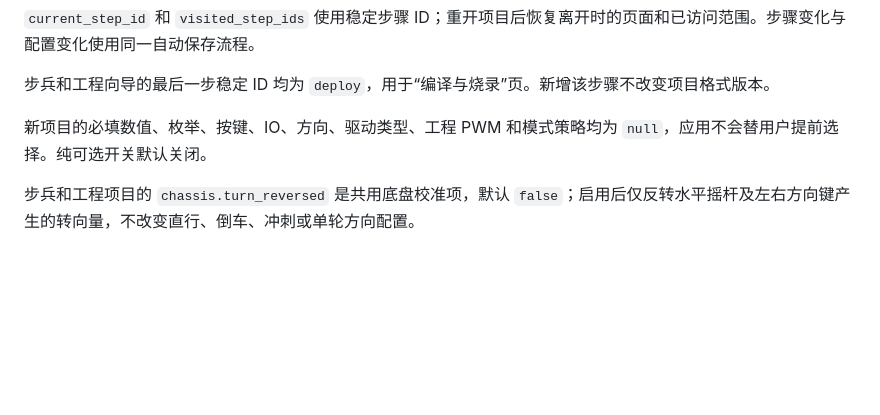
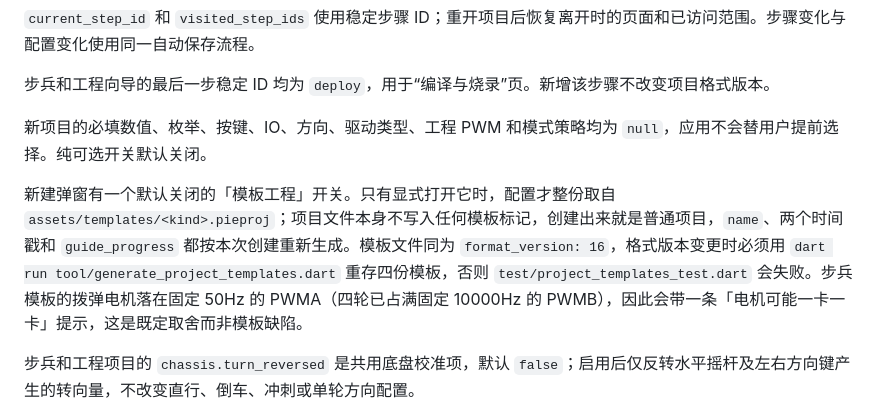
Before and after one commit to louqingjie/PIE-Block, a Markdown page: docs/Flutter项目文件格式.md, the part around the change. GitHub-like rendering; blank space fills up the shorter version.

```diff
--- a/docs/Flutter项目文件格式.md
+++ b/docs/Flutter项目文件格式.md
@@ -36,6 +36,8 @@
 
 新项目的必填数值、枚举、按键、IO、方向、驱动类型、工程 PWM 和模式策略均为 `null`，应用不会替用户提前选择。纯可选开关默认关闭。
 
+新建弹窗有一个默认关闭的「模板工程」开关。只有显式打开它时，配置才整份取自 `assets/templates/<kind>.pieproj`；项目文件本身不写入任何模板标记，创建出来就是普通项目，`name`、两个时间戳和 `guide_progress` 都按本次创建重新生成。模板文件同为 `format_version: 16`，格式版本变更时必须用 `dart run tool/generate_project_templates.dart` 重存四份模板，否则 `test/project_templates_test.dart` 会失败。步兵模板的拨弹电机落在固定 50Hz 的 PWMA（四轮已占满固定 10000Hz 的 PWMB），因此会带一条「电机可能一卡一卡」提示，这是既定取舍而非模板缺陷。
+
 步兵和工程项目的 `chassis.turn_reversed` 是共用底盘校准项，默认 `false`；启用后仅反转水平摇杆及左右方向键产生的转向量，不改变直行、倒车、冲刺或单轮方向配置。
 
 工程动作的 `mode` 支持 `direct`、`incremental`、`speed`、`accelerate`、`single` 和 `continuous`。数字按键控制舵机时可使用 `direct`（按键上升沿到达相对中位点的预设角度）、`single`（按键上升沿按灵敏度单次增加）或 `continuous`（按住期间按灵敏度逐主循环增加）。`direct` 的 `parameter` 为 0–90 的整数目标角度，方向决定中位点两侧；`single` 和 `continuous` 的 `parameter` 保存最多两位小数的角度灵敏度；其他动作参数仍为整数。
```
Also changed, not shown: README.md (+1 -1 lines).
